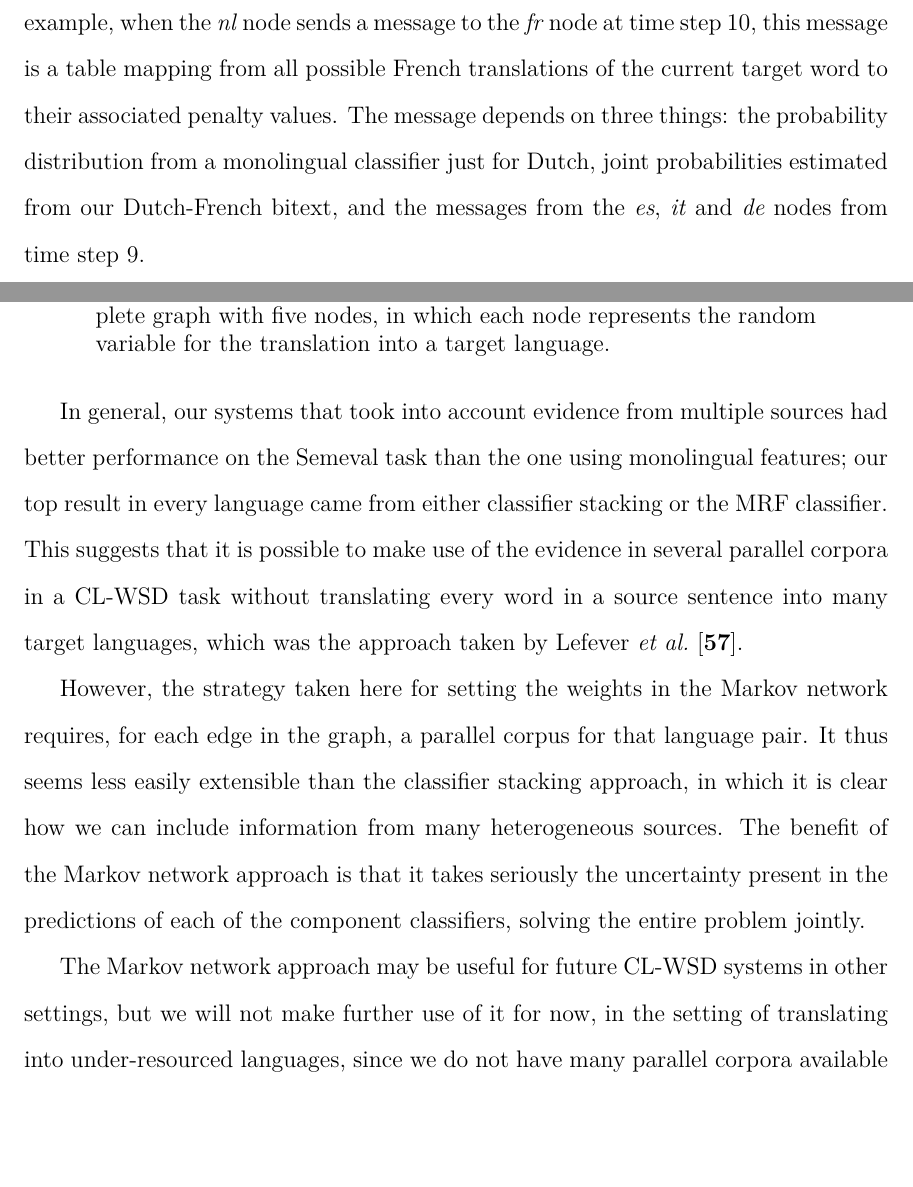
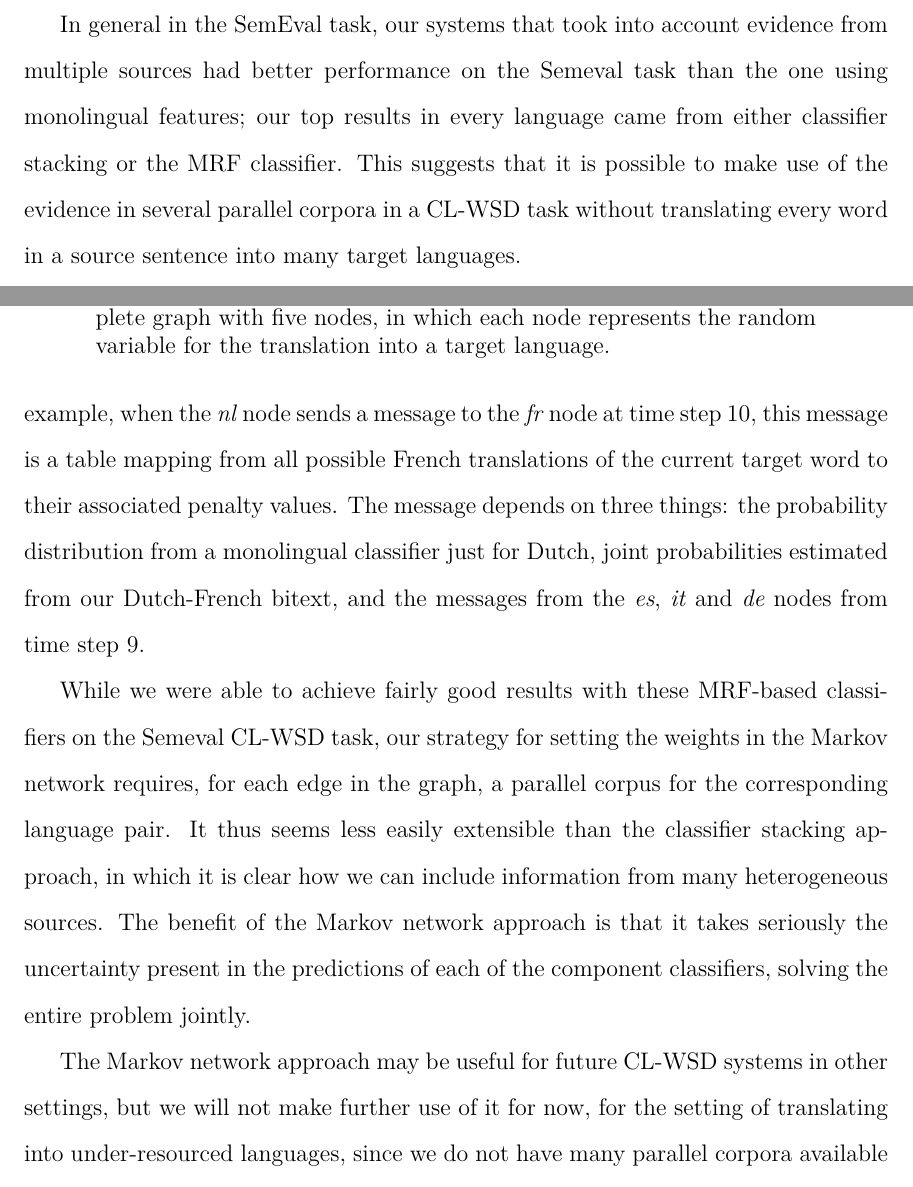
Before and after one commit to alexrudnick/dissertation, a LaTeX thesis (dissertation/dissertation.tex, which reads dissertation/multilingual.tex): two parts of pages 95 and 96 of 122 before the commit and two parts of pages 94 and 96 of 122 after it, joined at a grey line, cut so that both start at the same text, the shorter picture padded with empty space. Compiled offline with XeLaTeX.

Commit message:
some editing and writing on multilingual

```diff
--- a/dissertation/multilingual.tex
+++ b/dissertation/multilingual.tex
@@ -52,3 +55,9 @@ involved languages.
+In general in the SemEval task, our systems that took into account evidence
+from multiple sources had better performance on the Semeval task than the one
+using monolingual features; our top results in every language came from either
+classifier stacking or the MRF classifier. This suggests that it is possible to
+make use of the evidence in several parallel corpora in a CL-WSD task without
+translating every word in a source sentence into many target languages.
 
 \section{CL-WSD with Markov Networks}
 In our SemEval entry, we investigated an approach based on Markov networks
@@ -101,16 +110,11 @@ estimated from our Dutch-French bitext, and the messages from the \emph{es},
   \label{fig:pentagram}
 \end{figure}
 
-In general, our systems that took into account evidence from multiple sources
-had better performance on the Semeval task than the one using monolingual
-features; our top result in every language came from either classifier stacking
-or the MRF classifier. This suggests that it is possible to make use of the
-evidence in several parallel corpora in a CL-WSD task without translating every
-word in a source sentence into many target languages, which was the approach
-taken by Lefever \emph{et al.} \cite{lefever-hoste-decock:2011:ACL-HLT2011}.
 
-However, the strategy taken here for setting the weights in the Markov network
-requires, for each edge in the graph, a parallel corpus for that language pair.
+While we were able to achieve fairly good results with these MRF-based
+classifiers on the Semeval CL-WSD task, our strategy for setting the weights in
+the Markov network requires, for each edge in the graph, a parallel corpus for
+the corresponding language pair.
 It thus seems less easily extensible than the classifier stacking approach, in
 which it is clear how we can include information from many heterogeneous
 sources. The benefit of the Markov network approach is that it takes seriously
@@ -118,7 +122,7 @@ the uncertainty present in the predictions of each of the component
 classifiers, solving the entire problem jointly.
 
 The Markov network approach may be useful for future CL-WSD systems in other
-settings, but we will not make further use of it for now, in the setting of
+settings, but we will not make further use of it for now, for the setting of
 translating into under-resourced languages, since we do not have many parallel
 corpora available for Guarani or Quechua.
 
```
Also changed, not shown: dissertation/multilingual.tex (41 more changed lines).
